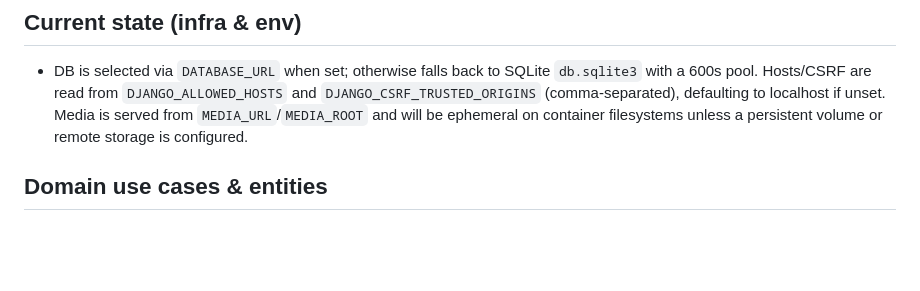
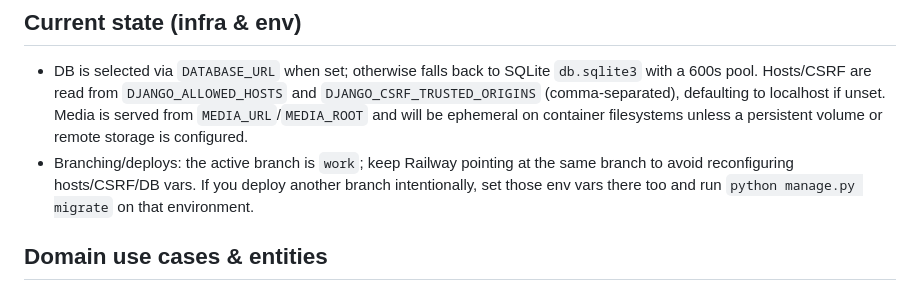
Before and after one commit to jafty/chateau_rose, a Markdown page: HANDOFF.md, the part around the change. GitHub-like rendering; blank space fills up the shorter version.

Commit message:
Document deployment branch expectations

```diff
--- a/HANDOFF.md
+++ b/HANDOFF.md
@@ -2,6 +2,7 @@
 
 ## Current state (infra & env)
 - DB is selected via `DATABASE_URL` when set; otherwise falls back to SQLite `db.sqlite3` with a 600s pool. Hosts/CSRF are read from `DJANGO_ALLOWED_HOSTS` and `DJANGO_CSRF_TRUSTED_ORIGINS` (comma-separated), defaulting to localhost if unset. Media is served from `MEDIA_URL`/`MEDIA_ROOT` and will be ephemeral on container filesystems unless a persistent volume or remote storage is configured.
+- Branching/deploys: the active branch is `work`; keep Railway pointing at the same branch to avoid reconfiguring hosts/CSRF/DB vars. If you deploy another branch intentionally, set those env vars there too and run `python manage.py migrate` on that environment.
 
 ## Domain use cases & entities
 - **RequestHaircut** validates required fields, ensures service belongs to provider and zone is covered, checks hair length support, computes estimated price (base + hair-length adjustment + optional mèche bonus), creates a €10 auth, saves the booking, and notifies provider and client. Reminder scheduling is optional (can be `None`).
```
